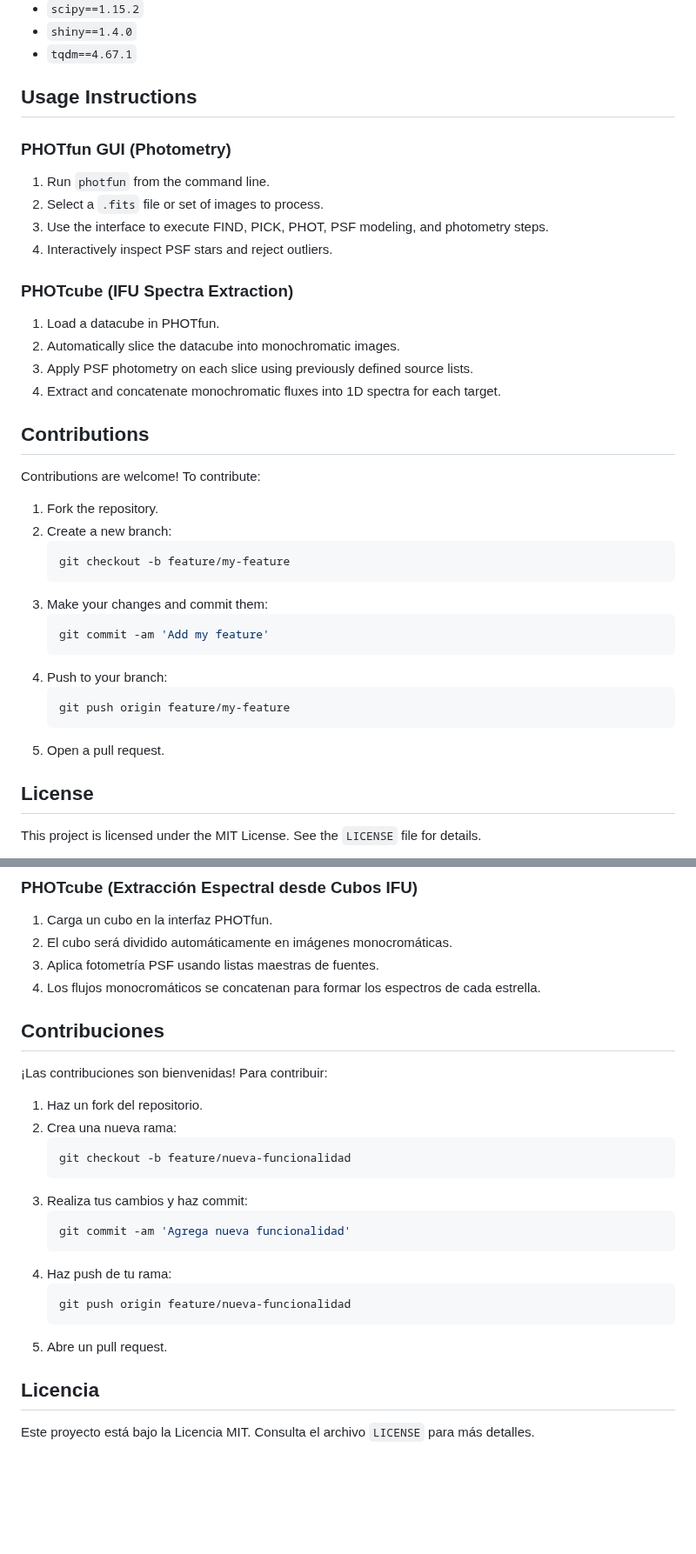
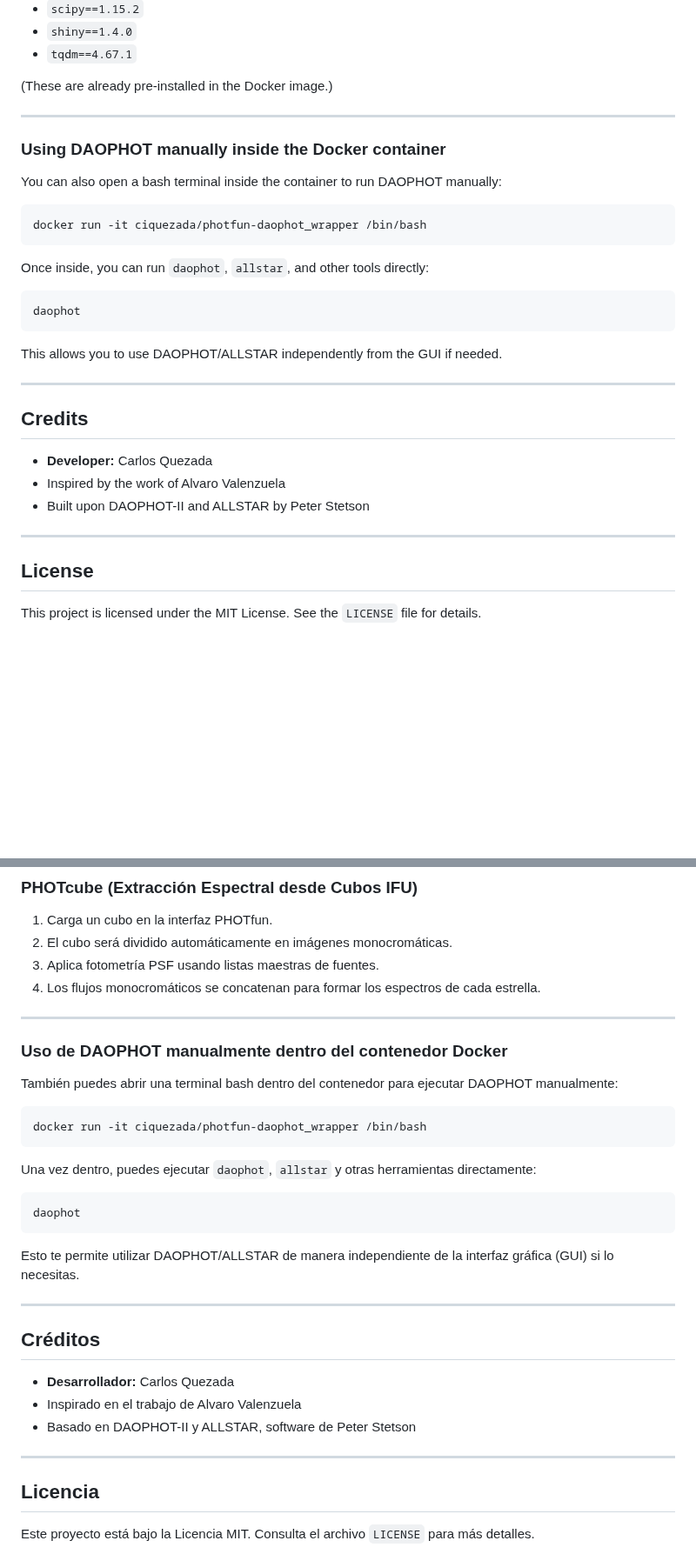
Before and after one commit to ciquezada/photfun, a Markdown page: README.md, 2 parts joined by grey strips. Shown at 87% size. Drawn GitHub-style; blank space fills up the shorter version.

````diff
--- a/README.md
+++ b/README.md
@@ -44,35 +103,34 @@ The package depends on the following libraries:
 - `shiny==1.4.0`
 - `tqdm==4.67.1`
 
-## Usage Instructions
-### PHOTfun GUI (Photometry)
-1. Run `photfun` from the command line.
-2. Select a `.fits` file or set of images to process.
-3. Use the interface to execute FIND, PICK, PHOT, PSF modeling, and photometry steps.
-4. Interactively inspect PSF stars and reject outliers.
+(These are already pre-installed in the Docker image.)
 
-### PHOTcube (IFU Spectra Extraction)
-1. Load a datacube in PHOTfun.
-2. Automatically slice the datacube into monochromatic images.
-3. Apply PSF photometry on each slice using previously defined source lists.
-4. Extract and concatenate monochromatic fluxes into 1D spectra for each target.
+---
 
-## Contributions
-Contributions are welcome! To contribute:
-1. Fork the repository.
-2. Create a new branch:
-   ```bash
-   git checkout -b feature/my-feature
-   ```
-3. Make your changes and commit them:
-   ```bash
-   git commit -am 'Add my feature'
-   ```
-4. Push to your branch:
-   ```bash
-   git push origin feature/my-feature
-   ```
-5. Open a pull request.
+### Using DAOPHOT manually inside the Docker container
+
+You can also open a bash terminal inside the container to run DAOPHOT manually:
+
+```bash
+docker run -it ciquezada/photfun-daophot_wrapper /bin/bash
+```
+
+Once inside, you can run `daophot`, `allstar`, and other tools directly:
+
+```bash
+daophot
+```
+
+This allows you to use DAOPHOT/ALLSTAR independently from the GUI if needed.
+
+---
+
+## Credits
+- **Developer:** Carlos Quezada
+- Inspired by the work of Alvaro Valenzuela
+- Built upon DAOPHOT-II and ALLSTAR by Peter Stetson
+
+---
 
 ## License
 This project is licensed under the MIT License. See the `LICENSE` file for details.
@@ -138,22 +221,33 @@ El paquete requiere las siguientes librerías:
 3. Aplica fotometría PSF usando listas maestras de fuentes.
 4. Los flujos monocromáticos se concatenan para formar los espectros de cada estrella.
 
-## Contribuciones
-¡Las contribuciones son bienvenidas! Para contribuir:
-1. Haz un fork del repositorio.
-2. Crea una nueva rama:
-   ```bash
-   git checkout -b feature/nueva-funcionalidad
-   ```
-3. Realiza tus cambios y haz commit:
-   ```bash
-   git commit -am 'Agrega nueva funcionalidad'
-   ```
-4. Haz push de tu rama:
-   ```bash
-   git push origin feature/nueva-funcionalidad
-   ```
-5. Abre un pull request.
+---
+
+### Uso de DAOPHOT manualmente dentro del contenedor Docker
+
+También puedes abrir una terminal bash dentro del contenedor para ejecutar DAOPHOT manualmente:
+
+```bash
+docker run -it ciquezada/photfun-daophot_wrapper /bin/bash
+```
+
+Una vez dentro, puedes ejecutar `daophot`, `allstar` y otras herramientas directamente:
+
+```bash
+daophot
+```
+
+Esto te permite utilizar DAOPHOT/ALLSTAR de manera independiente de la interfaz gráfica (GUI) si lo necesitas.
+
+---
+
+## Créditos
+- **Desarrollador:** Carlos Quezada
+- Inspirado en el trabajo de Alvaro Valenzuela
+- Basado en DAOPHOT-II y ALLSTAR, software de Peter Stetson
+
+---
+
 
 ## Licencia
 Este proyecto está bajo la Licencia MIT. Consulta el archivo `LICENSE` para más detalles.
````
Also changed, not shown: other parts of README.md (+129 -45 lines).
